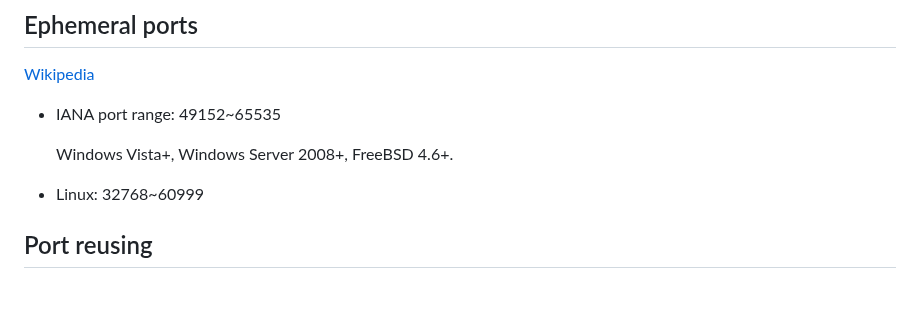
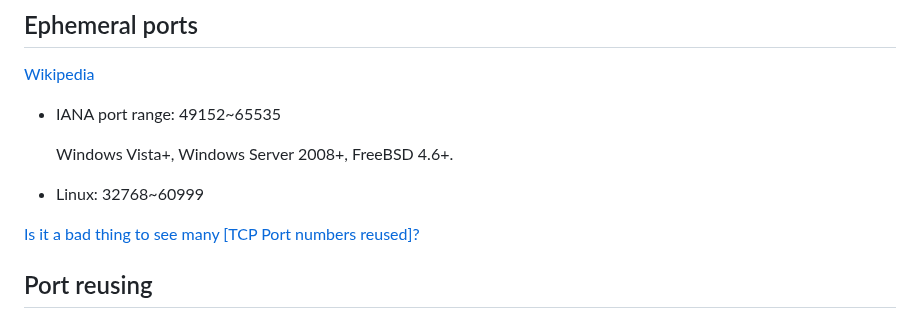
Before and after one commit to Chaoses-Ib/Networks, a Markdown page: Transport/Ports/README.md, the part around the change. GitHub-like rendering; blank space fills up the shorter version.

```diff
--- a/Transport/Ports/README.md
+++ b/Transport/Ports/README.md
@@ -64,6 +64,8 @@
 
 - Linux: 32768~60999
 
+[Is it a bad thing to see many [TCP Port numbers reused]?](https://osqa-ask.wireshark.org/questions/17955/is-it-a-bad-thing-to-see-many-tcp-port-numbers-reused/)
+
 ## Port reusing
 ### Load balancing
 [The `SO_REUSEPORT` socket option \[LWN.net\]](https://lwn.net/Articles/542629/)
```
Also changed, not shown: Transport/TCP/README.md (+69 -4 lines), Transport/TCP/SYN Flood Attack.md (+1 -0 lines).
